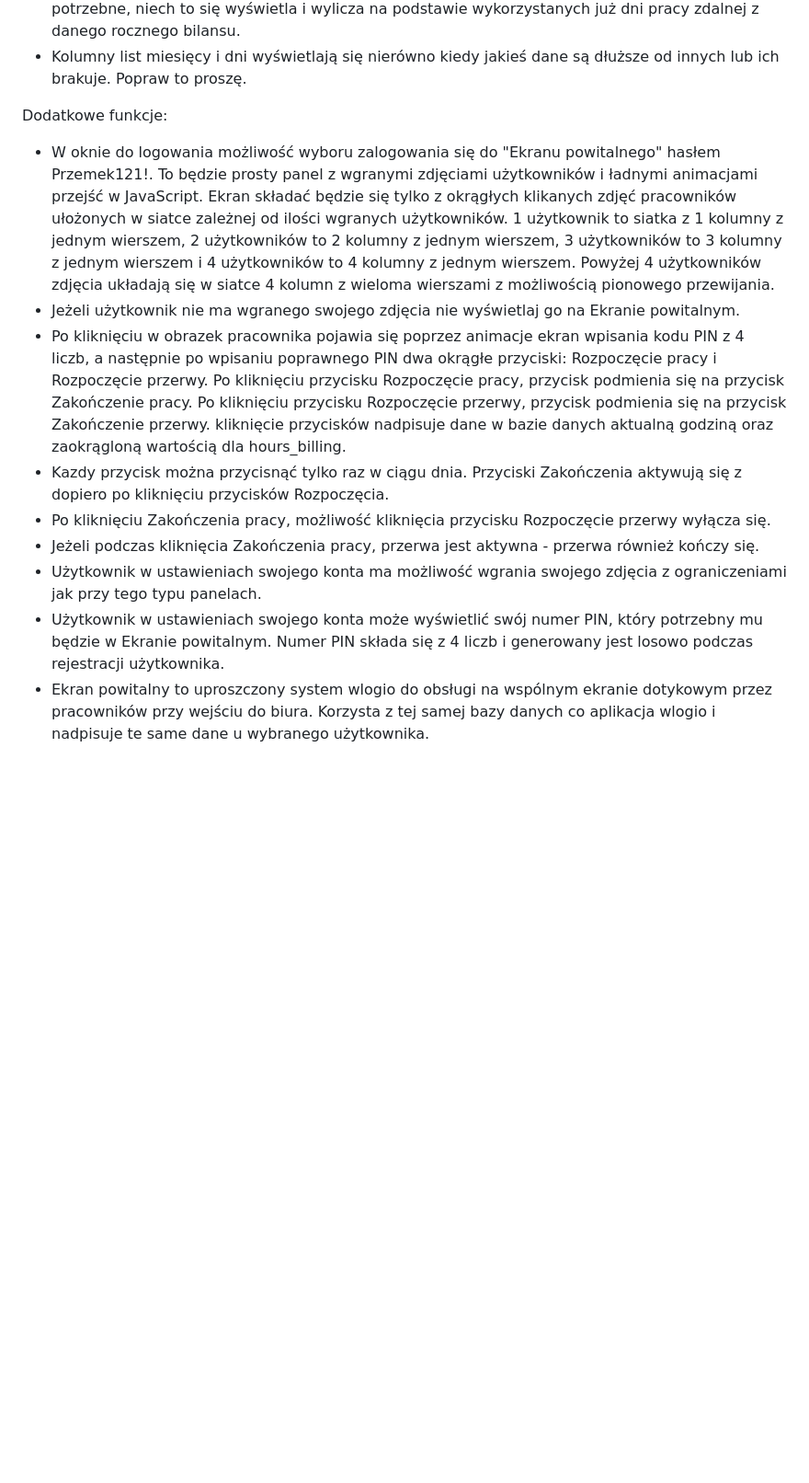
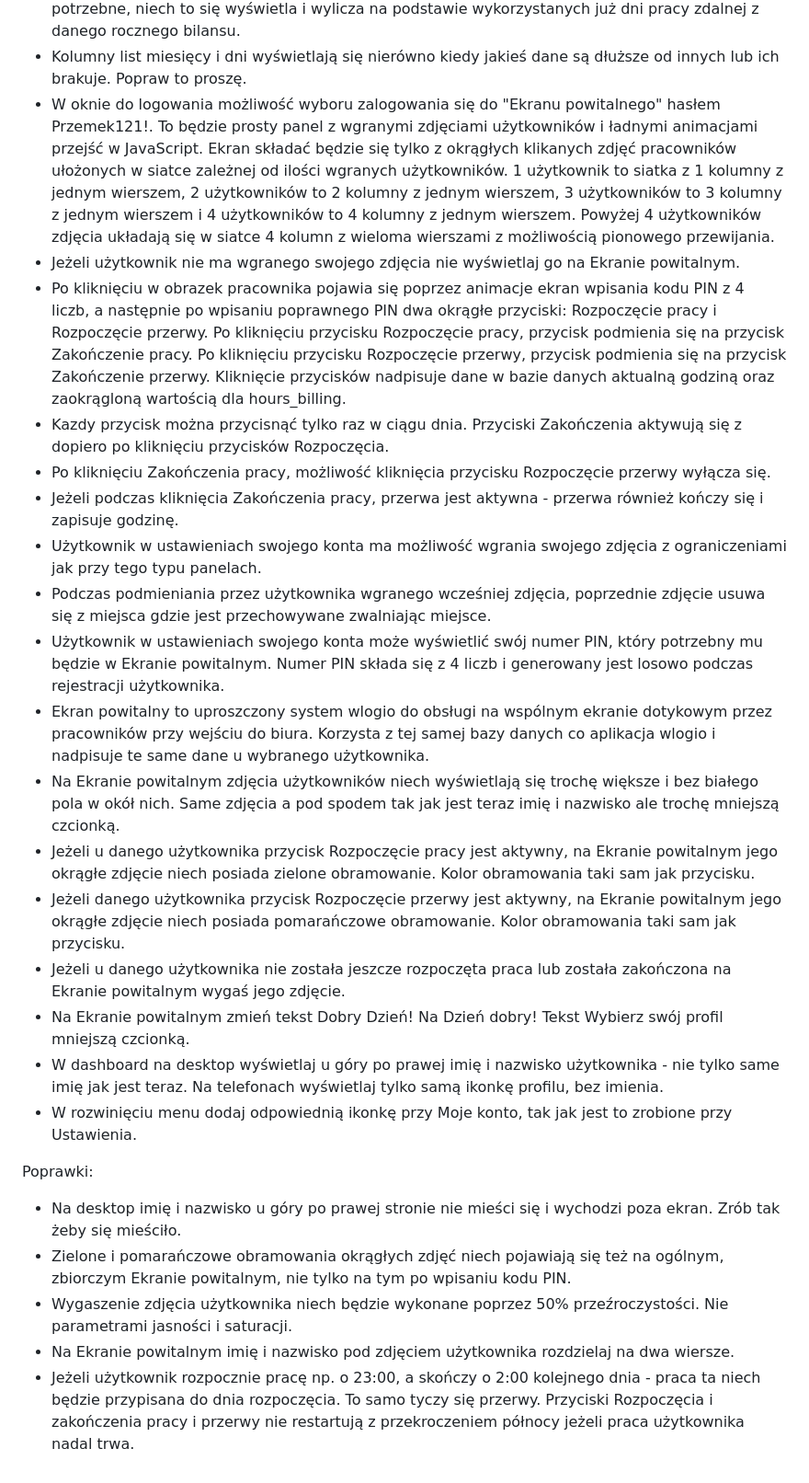
Before and after one commit to pswierczynski/wlogio, a Markdown page: core.md, the part around the change. Shown at 92% size. Drawn GitHub-style; blank space fills up the shorter version.

```diff
--- a/core.md
+++ b/core.md
@@ -35,16 +35,28 @@ Logika i wyświetlanie:
 * Podczas ustawiania Urlopów i Urlopów na żądanie użytkownik nie ustawia numeru dnia urlopowego w roku. Liczba ta wyświetla się przy dodawaniu urlopu ale nie można jej edytować i obliczana jest automatycznie na podstawie wykorzystanych już urlopów z danego rocznego bilansu.
 * Przy przycisku pracy zdalnej usuń napis (PZ-KRK) oraz możliwość wpisania nr. wyjazdu. Nie jest to potrzebne, niech to się wyświetla i wylicza na podstawie wykorzystanych już dni pracy zdalnej z danego rocznego bilansu.
 * Kolumny list miesięcy i dni wyświetlają się nierówno kiedy jakieś dane są dłuższe od innych lub ich brakuje. Popraw to proszę.
-
-
-Dodatkowe funkcje:
-
 * W oknie do logowania możliwość wyboru zalogowania się do "Ekranu powitalnego" hasłem Przemek121!. To będzie prosty panel z wgranymi zdjęciami użytkowników i ładnymi animacjami przejść w JavaScript. Ekran składać będzie się tylko z okrągłych klikanych zdjęć pracowników ułożonych w siatce zależnej od ilości wgranych użytkowników. 1 użytkownik to siatka z 1 kolumny z jednym wierszem, 2 użytkowników to 2 kolumny z jednym wierszem, 3 użytkowników to 3 kolumny z jednym wierszem i 4 użytkowników to 4 kolumny z jednym wierszem. Powyżej 4 użytkowników zdjęcia układają się w siatce 4 kolumn z wieloma wierszami z możliwością pionowego przewijania.
 * Jeżeli użytkownik nie ma wgranego swojego zdjęcia nie wyświetlaj go na Ekranie powitalnym.
-* Po kliknięciu w obrazek pracownika pojawia się poprzez animacje ekran wpisania kodu PIN z 4 liczb, a następnie po wpisaniu poprawnego PIN dwa okrągłe przyciski: Rozpoczęcie pracy i Rozpoczęcie przerwy. Po kliknięciu przycisku Rozpoczęcie pracy, przycisk podmienia się na przycisk Zakończenie pracy. Po kliknięciu przycisku Rozpoczęcie przerwy, przycisk podmienia się na przycisk Zakończenie przerwy. kliknięcie przycisków nadpisuje dane w bazie danych aktualną godziną oraz zaokrągloną wartością dla hours_billing.
+* Po kliknięciu w obrazek pracownika pojawia się poprzez animacje ekran wpisania kodu PIN z 4 liczb, a następnie po wpisaniu poprawnego PIN dwa okrągłe przyciski: Rozpoczęcie pracy i Rozpoczęcie przerwy. Po kliknięciu przycisku Rozpoczęcie pracy, przycisk podmienia się na przycisk Zakończenie pracy. Po kliknięciu przycisku Rozpoczęcie przerwy, przycisk podmienia się na przycisk Zakończenie przerwy. Kliknięcie przycisków nadpisuje dane w bazie danych aktualną godziną oraz zaokrągloną wartością dla hours_billing.
 * Kazdy przycisk można przycisnąć tylko raz w ciągu dnia. Przyciski Zakończenia aktywują się z dopiero po kliknięciu przycisków Rozpoczęcia.
 * Po kliknięciu Zakończenia pracy, możliwość kliknięcia przycisku Rozpoczęcie przerwy wyłącza się.
-* Jeżeli podczas kliknięcia Zakończenia pracy, przerwa jest aktywna - przerwa również kończy się.
+* Jeżeli podczas kliknięcia Zakończenia pracy, przerwa jest aktywna - przerwa również kończy się i zapisuje godzinę.
 * Użytkownik w ustawieniach swojego konta ma możliwość wgrania swojego zdjęcia z ograniczeniami jak przy tego typu panelach.
+* Podczas podmieniania przez użytkownika wgranego wcześniej zdjęcia, poprzednie zdjęcie usuwa się z miejsca gdzie jest przechowywane zwalniając miejsce.
 * Użytkownik w ustawieniach swojego konta może wyświetlić swój numer PIN, który potrzebny mu będzie w Ekranie powitalnym. Numer PIN składa się z 4 liczb i generowany jest losowo podczas rejestracji użytkownika.
 * Ekran powitalny to uproszczony system wlogio do obsługi na wspólnym ekranie dotykowym przez pracowników przy wejściu do biura. Korzysta z tej samej bazy danych co aplikacja wlogio i nadpisuje te same dane u wybranego użytkownika.
+* Na Ekranie powitalnym zdjęcia użytkowników niech wyświetlają się trochę większe i bez białego pola w okół nich. Same zdjęcia a pod spodem tak jak jest teraz imię i nazwisko ale trochę mniejszą czcionką.
+* Jeżeli u danego użytkownika przycisk Rozpoczęcie pracy jest aktywny, na Ekranie powitalnym jego okrągłe zdjęcie niech posiada zielone obramowanie. Kolor obramowania taki sam jak przycisku.
+* Jeżeli danego użytkownika przycisk Rozpoczęcie przerwy jest aktywny, na Ekranie powitalnym jego okrągłe zdjęcie niech posiada pomarańczowe obramowanie. Kolor obramowania taki sam jak przycisku.
+* Jeżeli u danego użytkownika nie została jeszcze rozpoczęta praca lub została zakończona na Ekranie powitalnym wygaś jego zdjęcie.
+* Na Ekranie powitalnym zmień tekst Dobry Dzień! Na Dzień dobry! Tekst Wybierz swój profil mniejszą czcionką.
+* W dashboard na desktop wyświetlaj u góry po prawej imię i nazwisko użytkownika - nie tylko same imię jak jest teraz. Na telefonach wyświetlaj tylko samą ikonkę profilu, bez imienia.
+* W rozwinięciu menu dodaj odpowiednią ikonkę przy Moje konto, tak jak jest to zrobione przy Ustawienia.
+
+Poprawki:
+
+* Na desktop imię i nazwisko u góry po prawej stronie nie mieści się i wychodzi poza ekran. Zrób tak żeby się mieściło.
+* Zielone i pomarańczowe obramowania okrągłych zdjęć niech pojawiają się też na ogólnym, zbiorczym Ekranie powitalnym, nie tylko na tym po wpisaniu kodu PIN.
+* Wygaszenie zdjęcia użytkownika niech będzie wykonane  poprzez 50% przeźroczystości. Nie parametrami jasności i saturacji.
+* Na Ekranie powitalnym imię i nazwisko pod zdjęciem użytkownika rozdzielaj na dwa wiersze.
+* Jeżeli użytkownik rozpocznie pracę np. o 23:00, a skończy o 2:00 kolejnego dnia - praca ta niech będzie przypisana do dnia rozpoczęcia. To samo tyczy się przerwy. Przyciski Rozpoczęcia i zakończenia pracy i przerwy  nie restartują z przekroczeniem północy jeżeli praca użytkownika nadal trwa.
```
